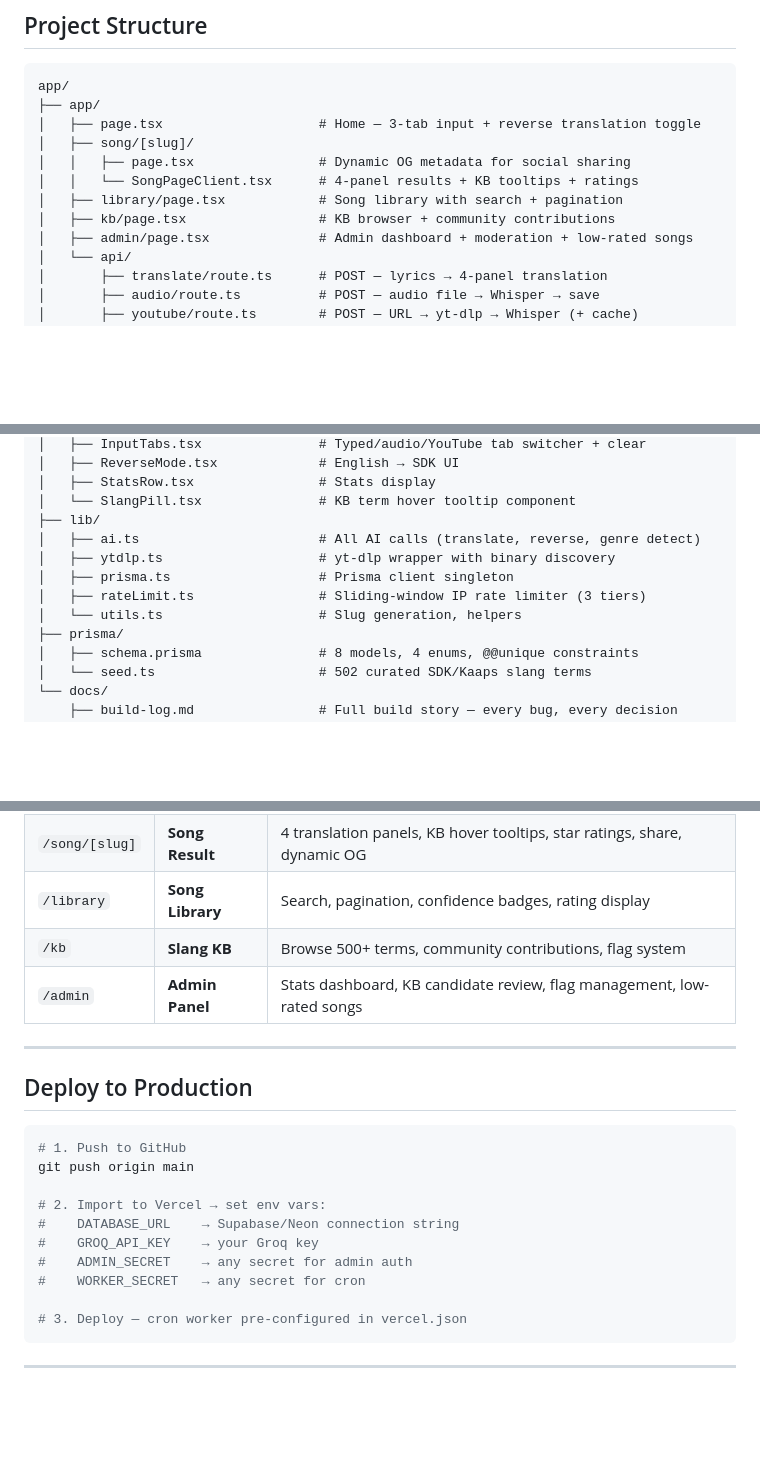
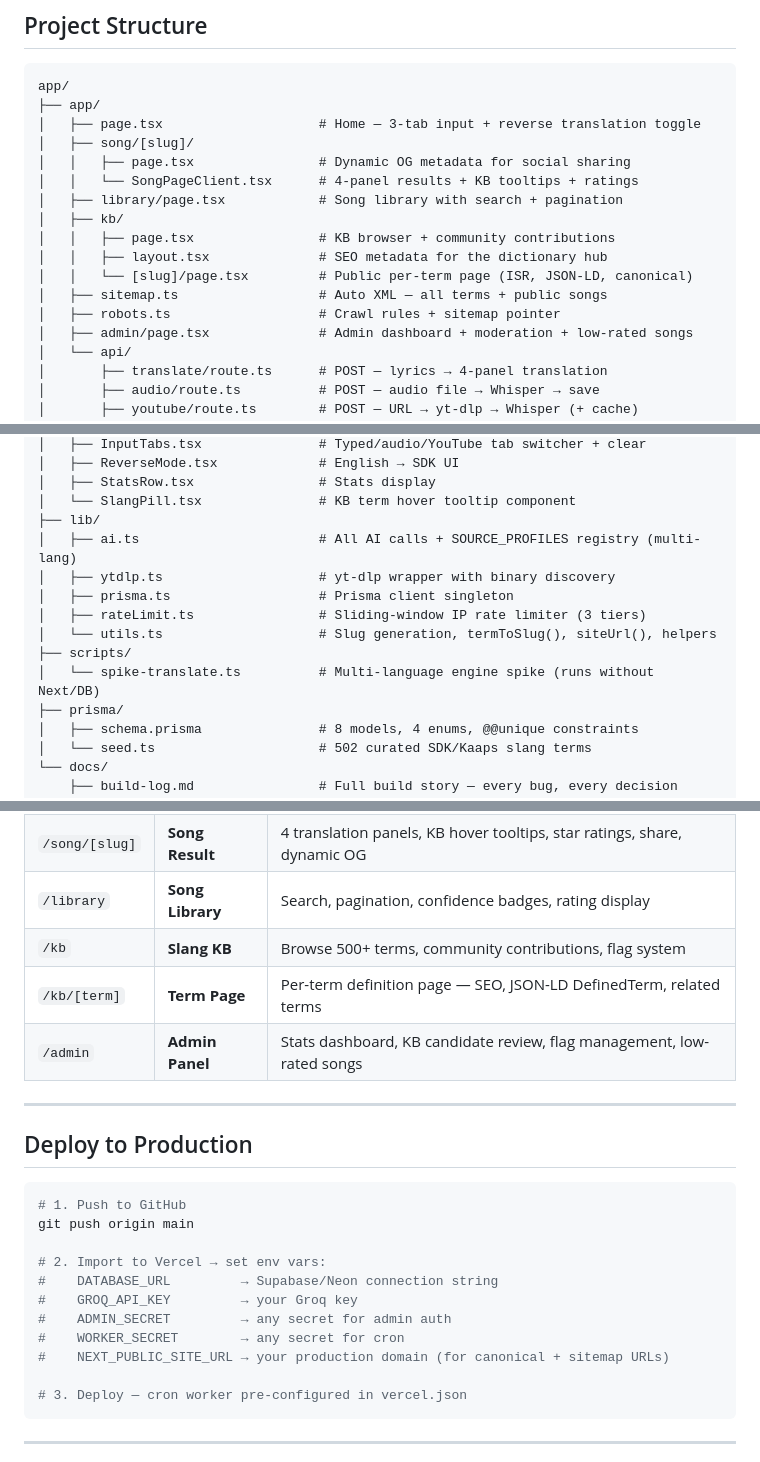
Before and after one commit to ahmed-145/DecodedSound, a Markdown page: README.md, 3 parts joined by grey strips. GitHub-like rendering; blank space fills up the shorter version.

Commit message:
docs(readme): god-mode update — reflect KB dictionary, sitemap, env vars, PRD status
- Architecture diagram: add /kb/[slug] page
- KB section: document public per-term SEO pages (sitemap, JSON-LD, canonicals)
- Project structure: kb/[slug], kb/layout, sitemap.ts, robots.ts, scripts/
- Pages table: add /kb/[term] row
- Env vars: document NEXT_PUBLIC_SITE_URL
- Deploy checklist: add NEXT_PUBLIC_SITE_URL
- PRD status: mark public SEO dictionary shipped, multi-lang spike experimental

Co-Authored-By: Claude Sonnet 4.6 <noreply@anthropic.com>

````diff
--- a/README.md
+++ b/README.md
@@ -162,7 +164,12 @@ app/
 │   │   ├── page.tsx                # Dynamic OG metadata for social sharing
 │   │   └── SongPageClient.tsx      # 4-panel results + KB tooltips + ratings
 │   ├── library/page.tsx            # Song library with search + pagination
-│   ├── kb/page.tsx                 # KB browser + community contributions
+│   ├── kb/
+│   │   ├── page.tsx                # KB browser + community contributions
+│   │   ├── layout.tsx              # SEO metadata for the dictionary hub
+│   │   └── [slug]/page.tsx         # Public per-term page (ISR, JSON-LD, canonical)
+│   ├── sitemap.ts                  # Auto XML — all terms + public songs
+│   ├── robots.ts                   # Crawl rules + sitemap pointer
 │   ├── admin/page.tsx              # Admin dashboard + moderation + low-rated songs
 │   └── api/
 │       ├── translate/route.ts      # POST — lyrics → 4-panel translation
@@ -182,11 +189,13 @@ app/
 │   ├── StatsRow.tsx                # Stats display
 │   └── SlangPill.tsx               # KB term hover tooltip component
 ├── lib/
-│   ├── ai.ts                       # All AI calls (translate, reverse, genre detect)
+│   ├── ai.ts                       # All AI calls + SOURCE_PROFILES registry (multi-lang)
 │   ├── ytdlp.ts                    # yt-dlp wrapper with binary discovery
 │   ├── prisma.ts                   # Prisma client singleton
 │   ├── rateLimit.ts                # Sliding-window IP rate limiter (3 tiers)
-│   └── utils.ts                    # Slug generation, helpers
+│   └── utils.ts                    # Slug generation, termToSlug(), siteUrl(), helpers
+├── scripts/
+│   └── spike-translate.ts          # Multi-language engine spike (runs without Next/DB)
 ├── prisma/
 │   ├── schema.prisma               # 8 models, 4 enums, @@unique constraints
 │   └── seed.ts                     # 502 curated SDK/Kaaps slang terms
@@ -252,6 +262,7 @@ Full route docs, request/response shapes, and rate limit details → [`docs/setu
 | `/song/[slug]` | **Song Result** | 4 translation panels, KB hover tooltips, star ratings, share, dynamic OG |
 | `/library` | **Song Library** | Search, pagination, confidence badges, rating display |
 | `/kb` | **Slang KB** | Browse 500+ terms, community contributions, flag system |
+| `/kb/[term]` | **Term Page** | Per-term definition page — SEO, JSON-LD DefinedTerm, related terms |
 | `/admin` | **Admin Panel** | Stats dashboard, KB candidate review, flag management, low-rated songs |
 
 ---
@@ -263,10 +274,11 @@ Full route docs, request/response shapes, and rate limit details → [`docs/setu
 git push origin main
 
 # 2. Import to Vercel → set env vars:
-#    DATABASE_URL    → Supabase/Neon connection string
-#    GROQ_API_KEY    → your Groq key
-#    ADMIN_SECRET    → any secret for admin auth
-#    WORKER_SECRET   → any secret for cron
+#    DATABASE_URL         → Supabase/Neon connection string
+#    GROQ_API_KEY         → your Groq key
+#    ADMIN_SECRET         → any secret for admin auth
+#    WORKER_SECRET        → any secret for cron
+#    NEXT_PUBLIC_SITE_URL → your production domain (for canonical + sitemap URLs)
 
 # 3. Deploy — cron worker pre-configured in vercel.json
 ```
````
Also changed, not shown: other parts of README.md (+6 -1 lines).
